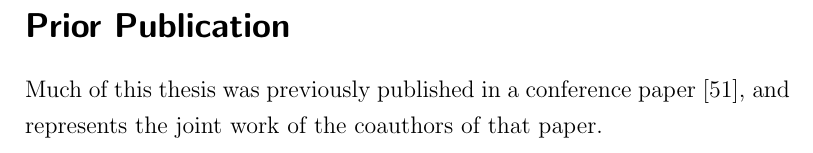
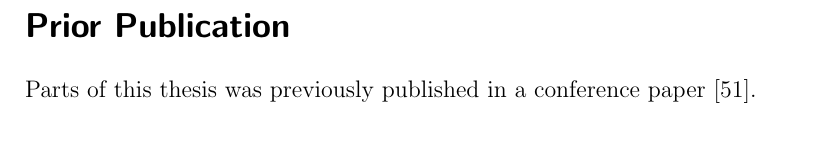
Before and after one commit to jonhoo/thesis, a LaTeX thesis (thesis.tex): part of page 3 of 134, cut so that both start at the same text. Compiled offline with pdfLaTeX.

Commit message:
Don't undercount accomplishments

```diff
--- a/thesis.tex
+++ b/thesis.tex
@@ -126,8 +126,7 @@
 \leavevmode\thispagestyle{empty}\newpage % since abstract is also single-sided
 
 \section*{Prior Publication}
-Much of this thesis was previously published in a conference paper~\cite{noria},
-and represents the joint work of the coauthors of that paper.
+Parts of this thesis was previously published in a conference paper~\cite{noria}.
 \newpage
 
 \section*{Acknowledgements}
```
